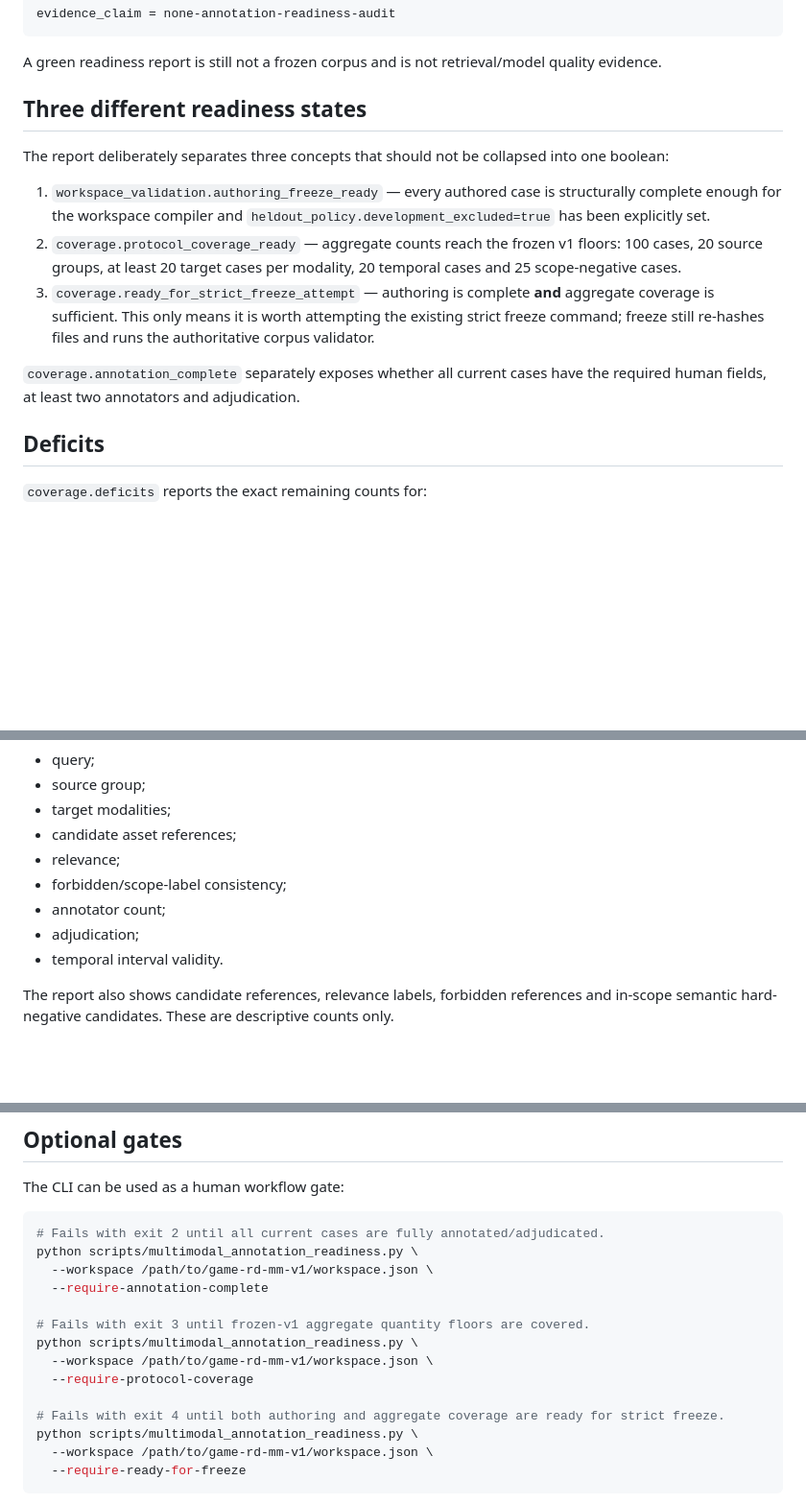
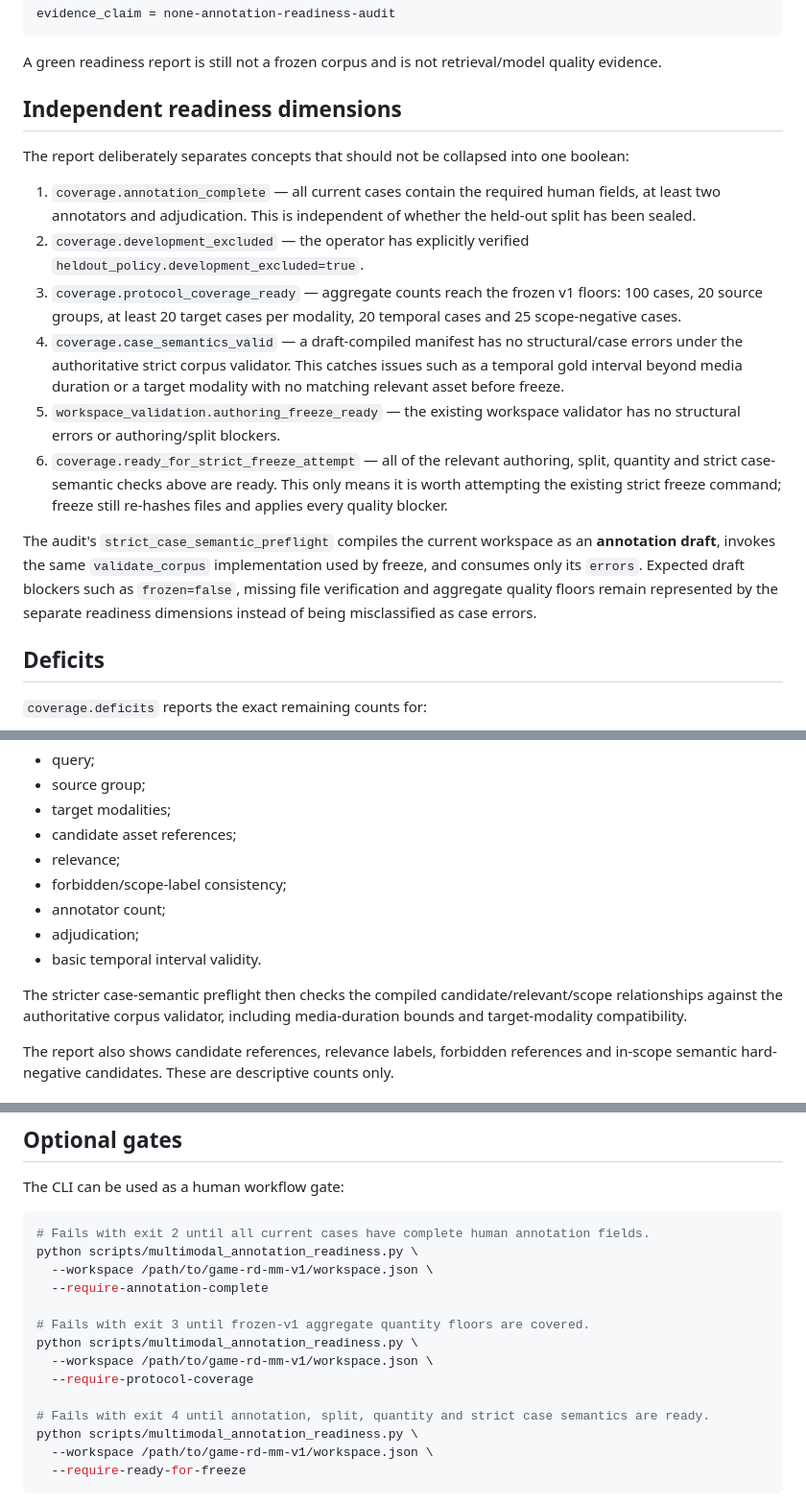
Before and after one commit to jiaweine/lingjing-game-studio, a Markdown page: benchmarks/game-rd-mm-v1/ANNOTATION_READINESS.md, 3 parts joined by grey strips. Shown at 96% size. Rendered like a GitHub page; blank space fills up the shorter version.

Commit message:
docs: document strict annotation semantic preflight

````diff
--- a/benchmarks/game-rd-mm-v1/ANNOTATION_READINESS.md
+++ b/benchmarks/game-rd-mm-v1/ANNOTATION_READINESS.md
@@ -18,15 +18,18 @@ evidence_claim = none-annotation-readiness-audit
 
 A green readiness report is still not a frozen corpus and is not retrieval/model quality evidence.
 
-## Three different readiness states
+## Independent readiness dimensions
 
-The report deliberately separates three concepts that should not be collapsed into one boolean:
+The report deliberately separates concepts that should not be collapsed into one boolean:
 
-1. `workspace_validation.authoring_freeze_ready` — every authored case is structurally complete enough for the workspace compiler and `heldout_policy.development_excluded=true` has been explicitly set.
-2. `coverage.protocol_coverage_ready` — aggregate counts reach the frozen v1 floors: 100 cases, 20 source groups, at least 20 target cases per modality, 20 temporal cases and 25 scope-negative cases.
-3. `coverage.ready_for_strict_freeze_attempt` — authoring is complete **and** aggregate coverage is sufficient. This only means it is worth attempting the existing strict freeze command; freeze still re-hashes files and runs the authoritative corpus validator.
+1. `coverage.annotation_complete` — all current cases contain the required human fields, at least two annotators and adjudication. This is independent of whether the held-out split has been sealed.
+2. `coverage.development_excluded` — the operator has explicitly verified `heldout_policy.development_excluded=true`.
+3. `coverage.protocol_coverage_ready` — aggregate counts reach the frozen v1 floors: 100 cases, 20 source groups, at least 20 target cases per modality, 20 temporal cases and 25 scope-negative cases.
+4. `coverage.case_semantics_valid` — a draft-compiled manifest has no structural/case errors under the authoritative strict corpus validator. This catches issues such as a temporal gold interval beyond media duration or a target modality with no matching relevant asset before freeze.
+5. `workspace_validation.authoring_freeze_ready` — the existing workspace validator has no structural errors or authoring/split blockers.
+6. `coverage.ready_for_strict_freeze_attempt` — all of the relevant authoring, split, quantity and strict case-semantic checks above are ready. This only means it is worth attempting the existing strict freeze command; freeze still re-hashes files and applies every quality blocker.
 
-`coverage.annotation_complete` separately exposes whether all current cases have the required human fields, at least two annotators and adjudication.
+The audit's `strict_case_semantic_preflight` compiles the current workspace as an **annotation draft**, invokes the same `validate_corpus` implementation used by freeze, and consumes only its `errors`. Expected draft blockers such as `frozen=false`, missing file verification and aggregate quality floors remain represented by the separate readiness dimensions instead of being misclassified as case errors.
 
 ## Deficits
 
@@ -52,7 +55,9 @@ This is a planning aid, not an instruction to synthetically manufacture cases to
 - forbidden/scope-label consistency;
 - annotator count;
 - adjudication;
-- temporal interval validity.
+- basic temporal interval validity.
+
+The stricter case-semantic preflight then checks the compiled candidate/relevant/scope relationships against the authoritative corpus validator, including media-duration bounds and target-modality compatibility.
 
 The report also shows candidate references, relevance labels, forbidden references and in-scope semantic hard-negative candidates. These are descriptive counts only.
 
@@ -81,7 +86,7 @@ If duplicate content crosses source groups, resolve the collection/split design
 The CLI can be used as a human workflow gate:
 
 ```bash
-# Fails with exit 2 until all current cases are fully annotated/adjudicated.
+# Fails with exit 2 until all current cases have complete human annotation fields.
 python scripts/multimodal_annotation_readiness.py \
   --workspace /path/to/game-rd-mm-v1/workspace.json \
   --require-annotation-complete
@@ -91,7 +96,7 @@ python scripts/multimodal_annotation_readiness.py \
   --workspace /path/to/game-rd-mm-v1/workspace.json \
   --require-protocol-coverage
 
-# Fails with exit 4 until both authoring and aggregate coverage are ready for strict freeze.
+# Fails with exit 4 until annotation, split, quantity and strict case semantics are ready.
 python scripts/multimodal_annotation_readiness.py \
   --workspace /path/to/game-rd-mm-v1/workspace.json \
   --require-ready-for-freeze
````
